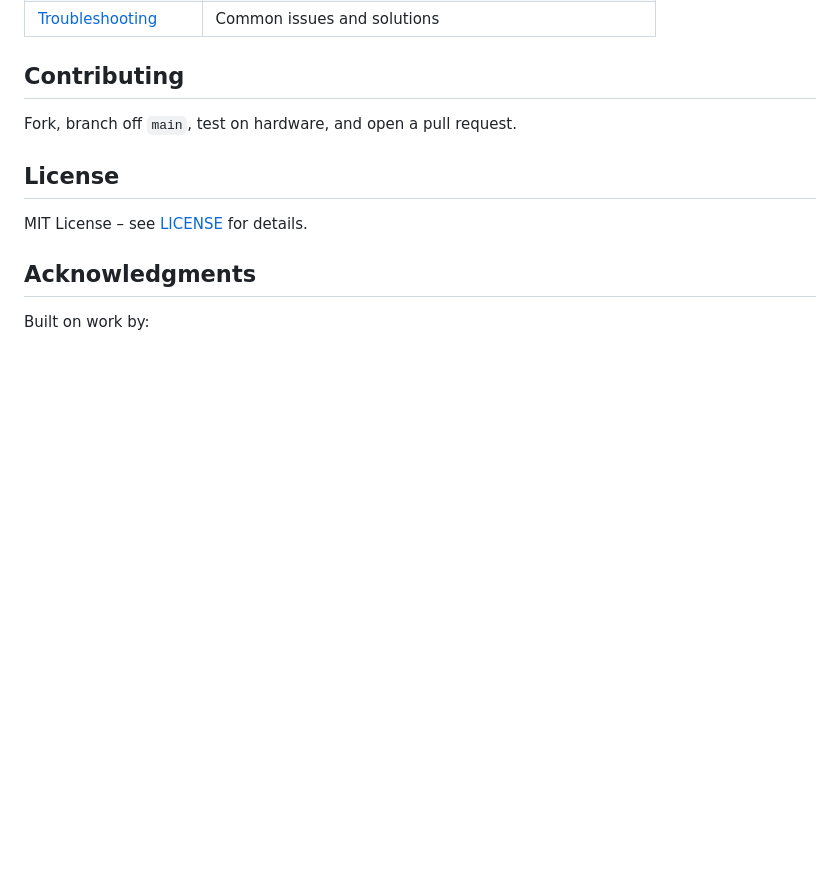
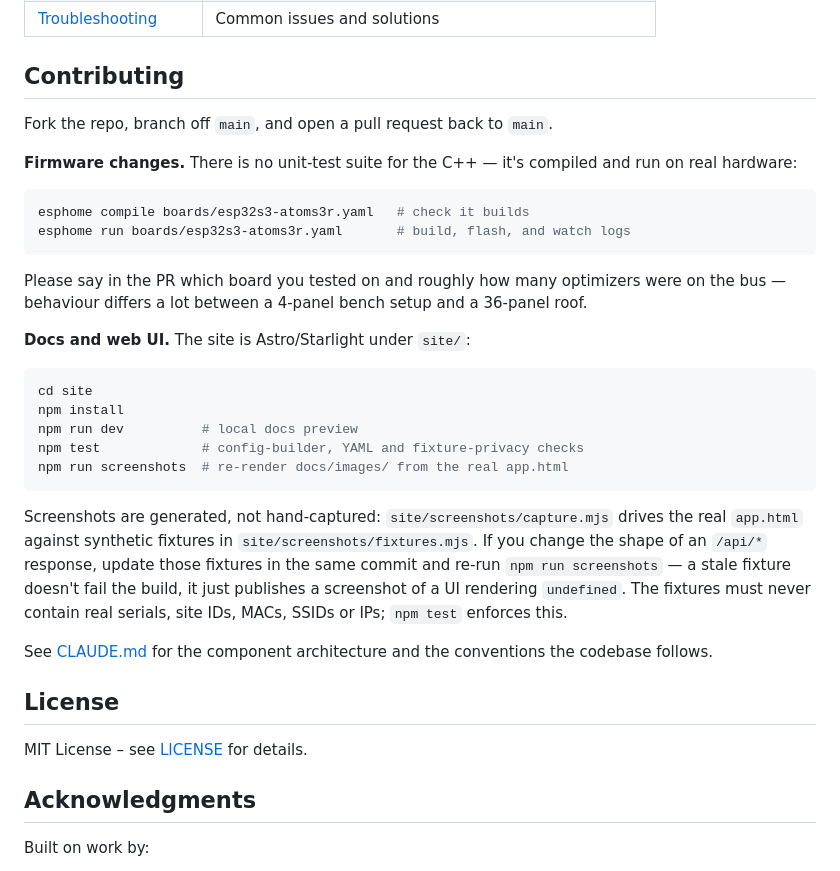
Before and after one commit to RAR/esphome-tigomonitor, a Markdown page: README.md, the part around the change. GitHub-like rendering; blank space fills up the shorter version.

Commit message:
docs: flesh out the Contributing section
Covers what a new contributor cannot infer: there is no C++ test suite so
firmware changes are verified by compiling and running on hardware, and
PRs should state the board and array size. Adds the site/ workflow --
dev, test, screenshots -- and restores the screenshot-provenance note
here, where it is actionable, rather than as a footnote under the gallery.

Claude-Session: https://claude.ai/code/session_01RgSnMCa3JQigphGnPbazdw

````diff
--- a/README.md
+++ b/README.md
@@ -76,7 +76,38 @@ Full documentation lives at **[rar.github.io/esphome-tigomonitor](https://rar.gi
 
 ## Contributing
 
-Fork, branch off `main`, test on hardware, and open a pull request.
+Fork the repo, branch off `main`, and open a pull request back to `main`.
+
+**Firmware changes.** There is no unit-test suite for the C++ — it's compiled and
+run on real hardware:
+
+```bash
+esphome compile boards/esp32s3-atoms3r.yaml   # check it builds
+esphome run boards/esp32s3-atoms3r.yaml       # build, flash, and watch logs
+```
+
+Please say in the PR which board you tested on and roughly how many optimizers were
+on the bus — behaviour differs a lot between a 4-panel bench setup and a 36-panel roof.
+
+**Docs and web UI.** The site is Astro/Starlight under `site/`:
+
+```bash
+cd site
+npm install
+npm run dev          # local docs preview
+npm test             # config-builder, YAML and fixture-privacy checks
+npm run screenshots  # re-render docs/images/ from the real app.html
+```
+
+Screenshots are generated, not hand-captured: `site/screenshots/capture.mjs` drives
+the real `app.html` against synthetic fixtures in `site/screenshots/fixtures.mjs`.
+If you change the shape of an `/api/*` response, update those fixtures in the same
+commit and re-run `npm run screenshots` — a stale fixture doesn't fail the build, it
+just publishes a screenshot of a UI rendering `undefined`. The fixtures must never
+contain real serials, site IDs, MACs, SSIDs or IPs; `npm test` enforces this.
+
+See [CLAUDE.md](CLAUDE.md) for the component architecture and the conventions the
+codebase follows.
 
 ## License
 
````
